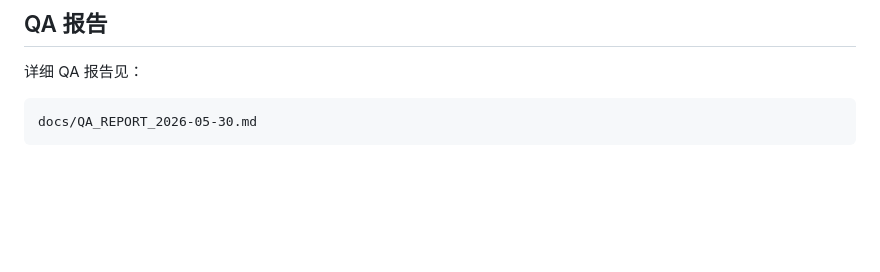
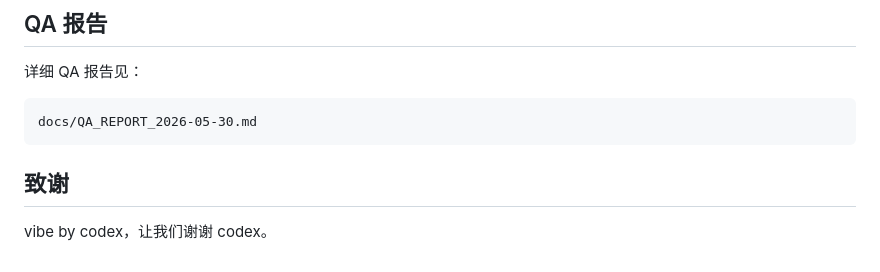
Before and after one commit to HaoRangQi/LocalDocFormatter, a Markdown page: README.md, the part around the change. Drawn GitHub-style; blank space fills up the shorter version.

Commit message:
docs: README 增加 codex 致谢

````diff
--- a/README.md
+++ b/README.md
@@ -220,3 +220,7 @@ python3 -m unittest discover -s tests
 ```text
 docs/QA_REPORT_2026-05-30.md
 ```
+
+## 致谢
+
+vibe by codex，让我们谢谢 codex。
````
